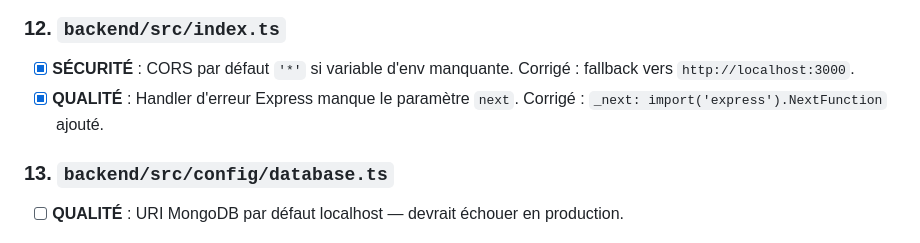
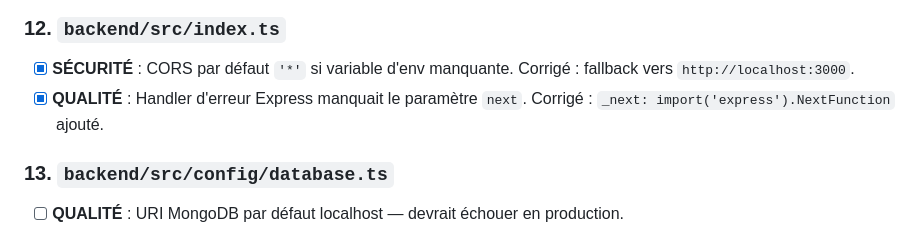
Before and after one commit to kiyaladev/badenya, a Markdown page: TO_CHECK_TO_FIX_TO_IMPROVE.md, the part around the change. Drawn GitHub-style.

Commit message:
docs: fix past tense in TO_CHECK_TO_FIX_TO_IMPROVE.md
Co-authored-by: kiyaladev <223959931+kiyaladev@users.noreply.github.com>

```diff
--- a/TO_CHECK_TO_FIX_TO_IMPROVE.md
+++ b/TO_CHECK_TO_FIX_TO_IMPROVE.md
@@ -68,7 +68,7 @@
 
 ### 12. `backend/src/index.ts`
 - [x] **SÉCURITÉ** : CORS par défaut `'*'` si variable d'env manquante. Corrigé : fallback vers `http://localhost:3000`.
-- [x] **QUALITÉ** : Handler d'erreur Express manque le paramètre `next`. Corrigé : `_next: import('express').NextFunction` ajouté.
+- [x] **QUALITÉ** : Handler d'erreur Express manquait le paramètre `next`. Corrigé : `_next: import('express').NextFunction` ajouté.
 
 ### 13. `backend/src/config/database.ts`
 - [ ] **QUALITÉ** : URI MongoDB par défaut localhost — devrait échouer en production.
```
